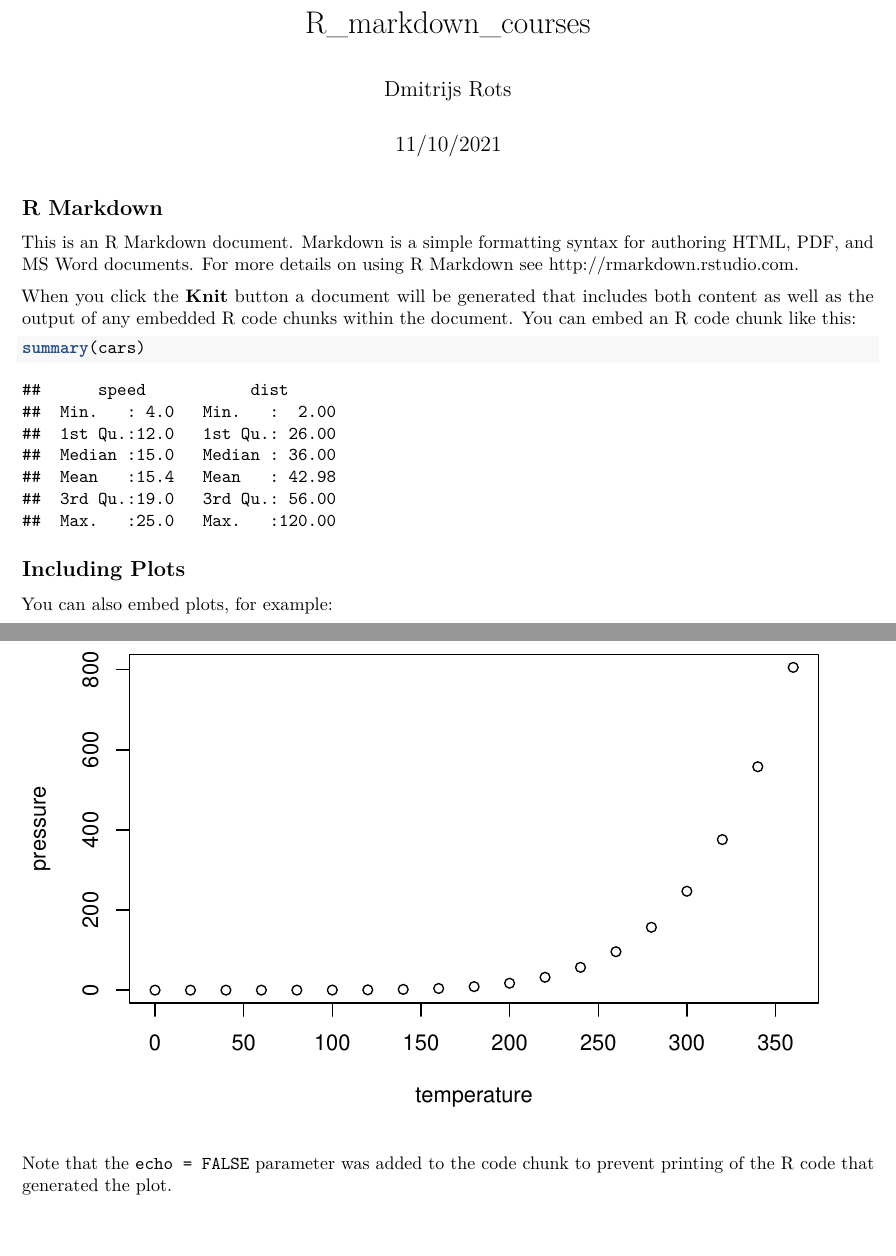
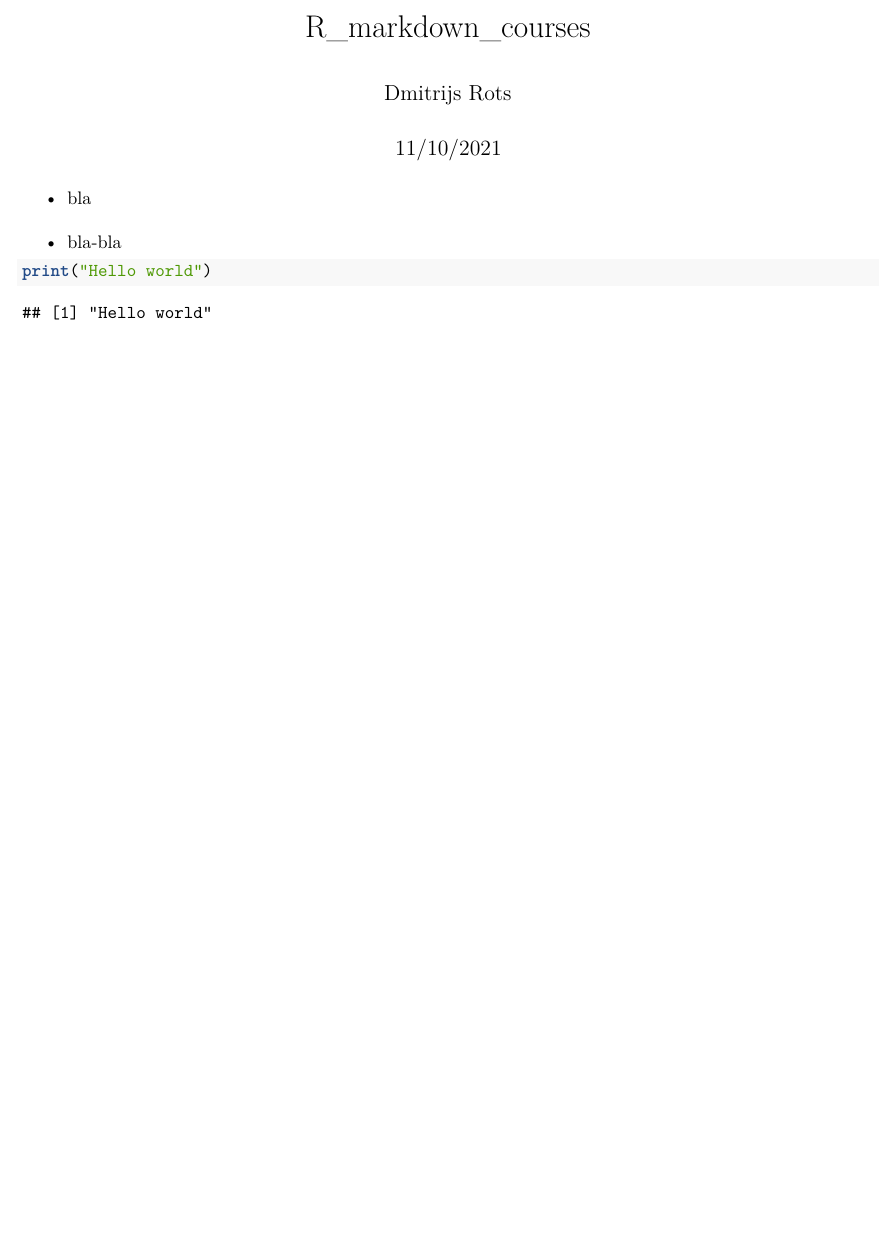
Before and after one commit to bopohdr/datasciencecoursera, an R Markdown document (Courses.Rmd): two parts of pages 1 and 2 of 2 before the commit and part of the page after it, the two joined at a grey line, cut so that both start at the same text, the shorter picture padded with empty space. Rendered offline with R 4.5, knitr and Pandoc, then LaTeX, with nearby package versions.

Commit message:
modified

````diff
--- a/Courses.Rmd
+++ b/Courses.Rmd
@@ -4,27 +4,8 @@ author: "Dmitrijs Rots"
 date: "11/10/2021"
 output: pdf_document
 ---
-
-```{r setup, include=FALSE}
-knitr::opts_chunk$set(echo = TRUE)
+- bla
+- bla-bla
+```{r}
+print("Hello world")
 ```
-
-## R Markdown
-
-This is an R Markdown document. Markdown is a simple formatting syntax for authoring HTML, PDF, and MS Word documents. For more details on using R Markdown see <http://rmarkdown.rstudio.com>.
-
-When you click the **Knit** button a document will be generated that includes both content as well as the output of any embedded R code chunks within the document. You can embed an R code chunk like this:
-
-```{r cars}
-summary(cars)
-```
-
-## Including Plots
-
-You can also embed plots, for example:
-
-```{r pressure, echo=FALSE}
-plot(pressure)
-```
-
-Note that the `echo = FALSE` parameter was added to the code chunk to prevent printing of the R code that generated the plot.
````
